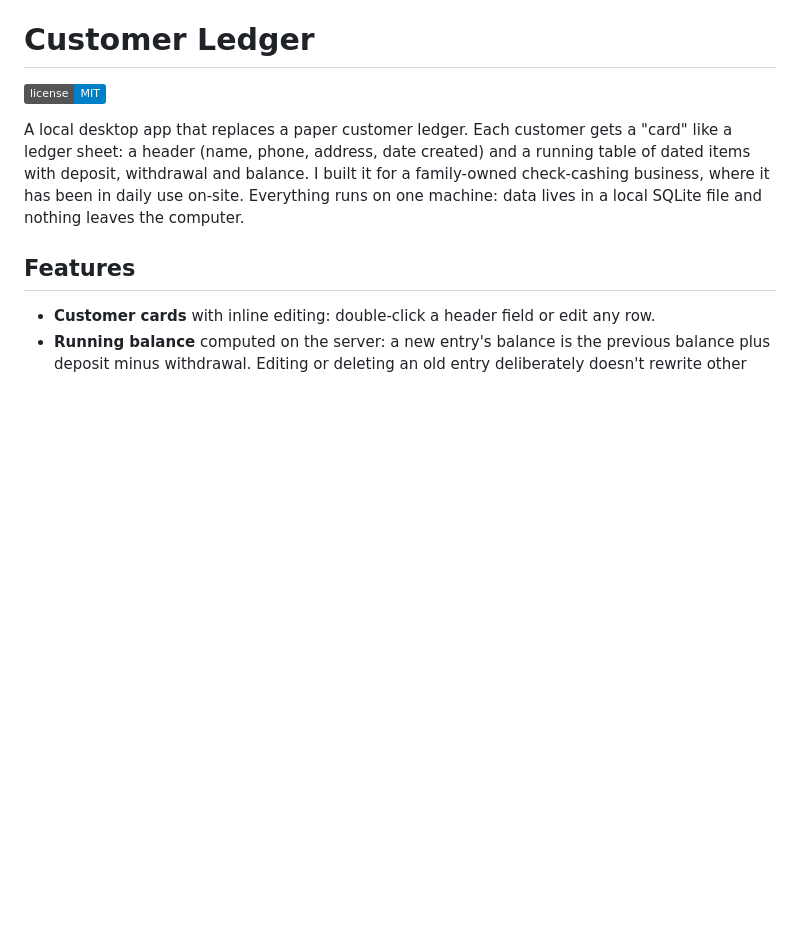
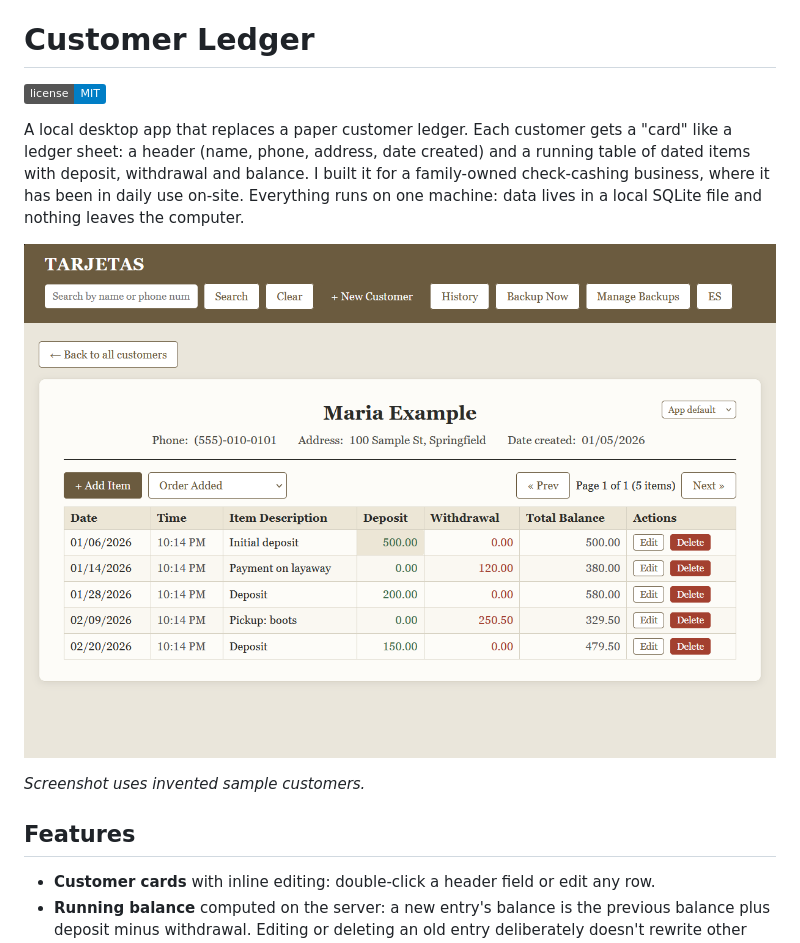
Before and after one commit to SebastianC04/customer-ledger, a Markdown page: README.md, the part around the change. Drawn GitHub-style; pictures changed too: docs/screenshot.png (added); badges without logos; blank space fills up the shorter version.

Commit message:
Add README screenshot
Co-Authored-By: Claude Sonnet 5.5 <noreply@anthropic.com>

```diff
--- a/README.md
+++ b/README.md
@@ -8,6 +8,10 @@ running table of dated items with deposit, withdrawal and balance. I built it fo
 a family-owned check-cashing business, where it has been in daily use on-site.
 Everything runs on one machine: data lives in a local SQLite file and nothing
 leaves the computer.
+
+![Customer card with sample data](docs/screenshot.png)
+
+*Screenshot uses invented sample customers.*
 
 ## Features
 
```
